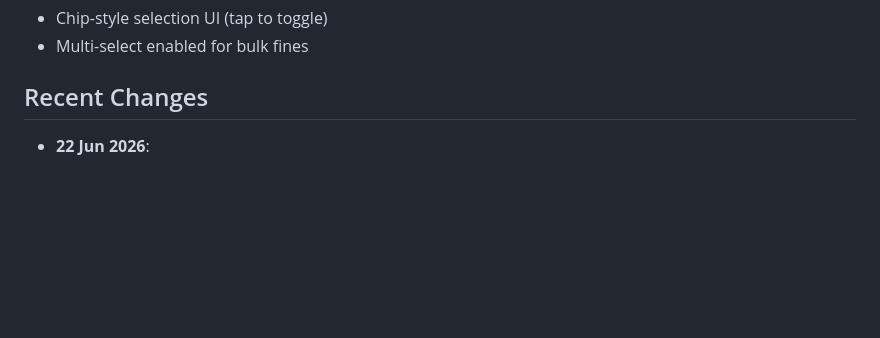
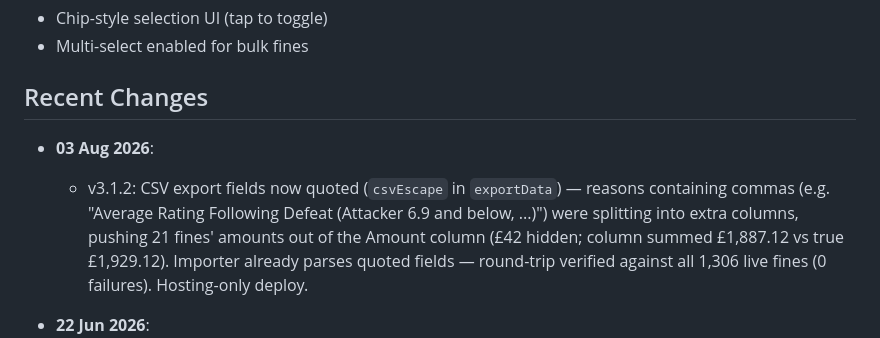
Before and after one commit to arrondean15-hash/Booze-Baton, a Markdown page: CLAUDE.md, the part around the change. Rendered like a GitHub page; blank space fills up the shorter version.

Commit message:
Changelog: v3.1.2 CSV export quoting fix
Co-Authored-By: Claude Fable 5 <noreply@anthropic.com>
Claude-Session: https://claude.ai/code/session_01MESradjnmJkrefno7JBDqM

```diff
--- a/CLAUDE.md
+++ b/CLAUDE.md
@@ -175,6 +175,9 @@ The app limits Firestore realtime listeners to prevent excessive reads:
 
 ## Recent Changes
 
+- **03 Aug 2026**:
+  - v3.1.2: CSV export fields now quoted (`csvEscape` in `exportData`) — reasons containing commas (e.g. "Average Rating Following Defeat (Attacker 6.9 and below, ...)") were splitting into extra columns, pushing 21 fines' amounts out of the Amount column (£42 hidden; column summed £1,887.12 vs true £1,929.12). Importer already parses quoted fields — round-trip verified against all 1,306 live fines (0 failures). Hosting-only deploy.
+
 - **22 Jun 2026**:
   - v3.1.1: EA Pro Clubs auto-fetch is **dead by design** — friendly error instead of raw 500
     - **Root cause (verified, don't re-investigate):** `proclubs.ea.com/api/fc/` is behind **Akamai Bot Manager**. A real browser passes on ~5 signals (TLS JA3/JA4 fingerprint, HTTP/2 fingerprint, headers, residential IP, JS-sensor `_abck`/`bm_sv` cookie). The Cloud Function only ever matched **headers**. Between Feb–Jun 2026 Akamai tightened **TLS-fingerprint detection** (Node/undici JA3 = bot) and **datacenter-IP reputation** (Firebase/GCP egress = negative trust), so the function now gets a 500 HTML error page while the browser still gets 200 JSON.
```
